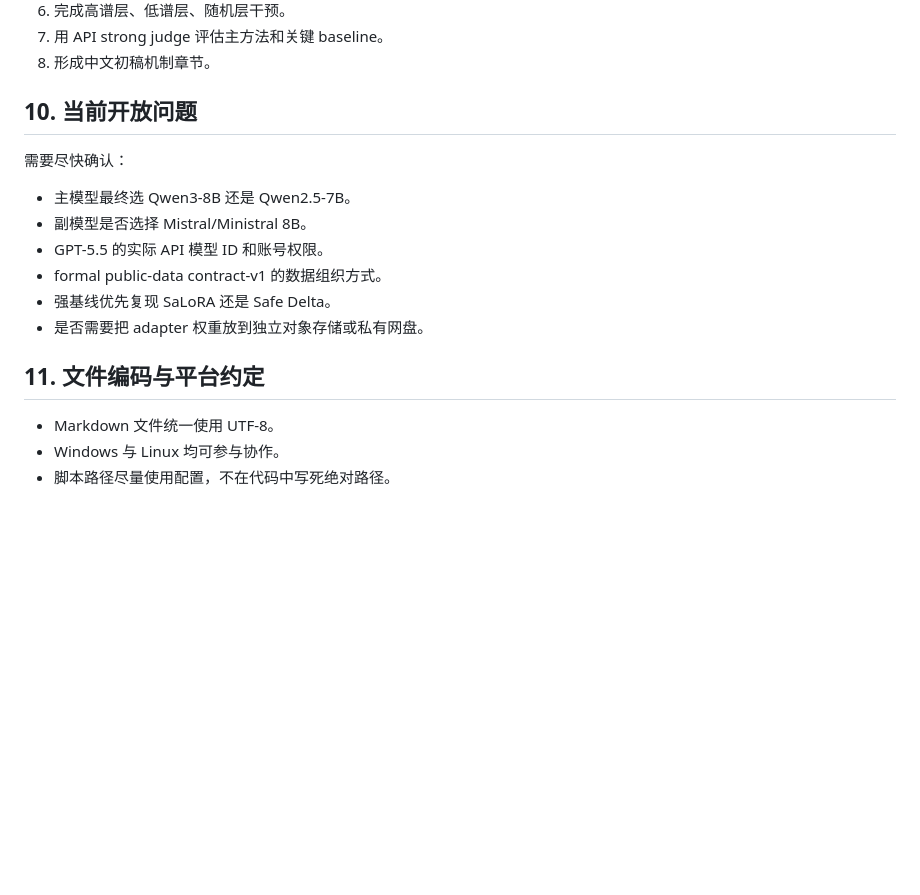
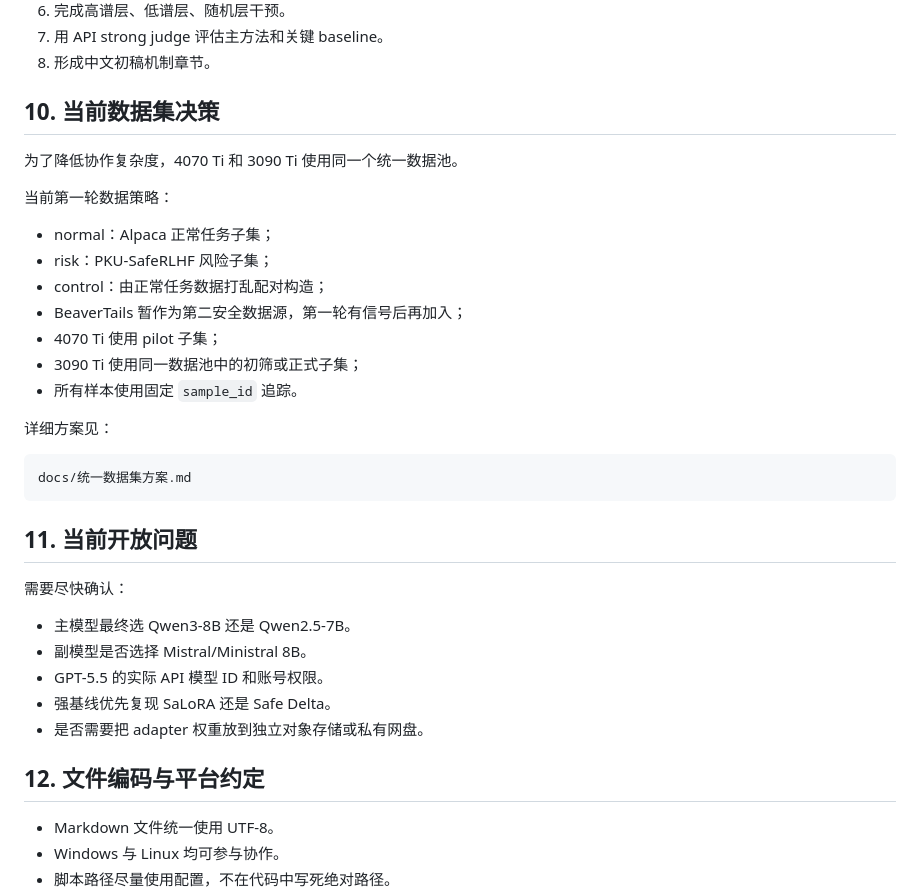
Before and after one commit to 0bCyan/lora-safety-spectral-geometry, a Markdown page: agent.md, the part around the change. Drawn GitHub-style; blank space fills up the shorter version.

````diff
--- a/agent.md
+++ b/agent.md
@@ -362,18 +362,37 @@ experiment_id, commit, machine, model, method, family, dose, seed, status, notes
 7. 用 API strong judge 评估主方法和关键 baseline。
 8. 形成中文初稿机制章节。
 
-## 10. 当前开放问题
+## 10. 当前数据集决策
+
+为了降低协作复杂度，4070 Ti 和 3090 Ti 使用同一个统一数据池。
+
+当前第一轮数据策略：
+
+- normal：Alpaca 正常任务子集；
+- risk：PKU-SafeRLHF 风险子集；
+- control：由正常任务数据打乱配对构造；
+- BeaverTails 暂作为第二安全数据源，第一轮有信号后再加入；
+- 4070 Ti 使用 pilot 子集；
+- 3090 Ti 使用同一数据池中的初筛或正式子集；
+- 所有样本使用固定 `sample_id` 追踪。
+
+详细方案见：
+
+```text
+docs/统一数据集方案.md
+```
+
+## 11. 当前开放问题
 
 需要尽快确认：
 
 - 主模型最终选 Qwen3-8B 还是 Qwen2.5-7B。
 - 副模型是否选择 Mistral/Ministral 8B。
 - GPT-5.5 的实际 API 模型 ID 和账号权限。
-- formal public-data contract-v1 的数据组织方式。
 - 强基线优先复现 SaLoRA 还是 Safe Delta。
 - 是否需要把 adapter 权重放到独立对象存储或私有网盘。
 
-## 11. 文件编码与平台约定
+## 12. 文件编码与平台约定
 
 - Markdown 文件统一使用 UTF-8。
 - Windows 与 Linux 均可参与协作。
````
Also changed, not shown: docs/统一数据集方案.md (added, +186 -0 lines).
